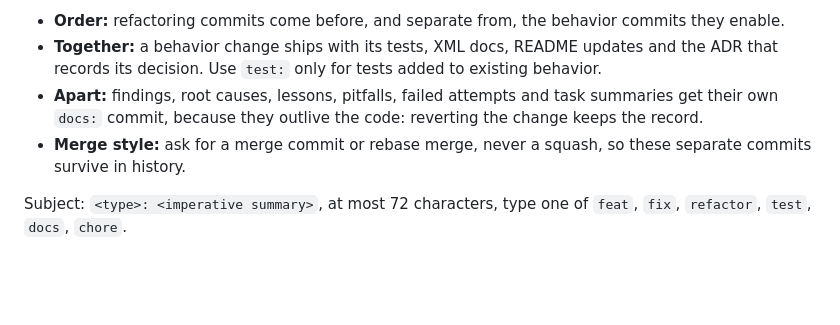
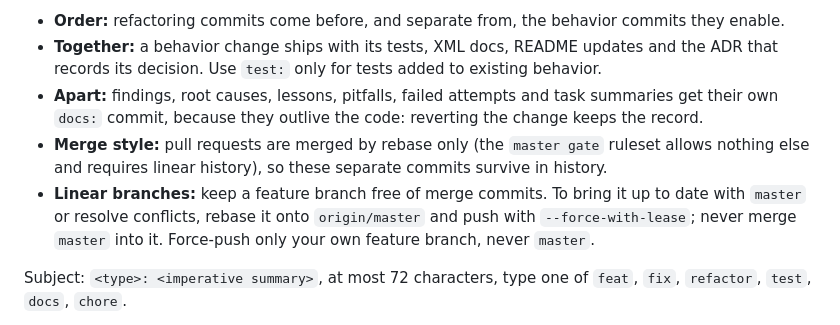
Before and after one commit to LasseBoerresen/Mayday, a Markdown page: CLAUDE.md, the part around the change. GitHub-like rendering; blank space fills up the shorter version.

Commit message:
docs: require rebase merges and linear feature branches
Problem: CLAUDE.md allowed a merge commit or a rebase merge, but the repository
allows only rebase merges and the master ruleset requires linear history.
Following the old text, a conflict with master was resolved by merging master
into the PR branch, leaving a merge commit and duplicated commits that a
rebase merge handles badly.

Rationale: Rebasing the feature branch onto origin/master keeps it linear and
matches the only merge method the ruleset accepts. Force-push with lease is
limited to the agent's own feature branch, which the ruleset does not protect.

Impact: No behavioral change. Agents now update branches by rebase instead of
merge.

Co-Authored-By: Claude Opus 5.5 <noreply@anthropic.com>

```diff
--- a/CLAUDE.md
+++ b/CLAUDE.md
@@ -105,7 +105,8 @@ Commit each intent as soon as it is complete and its tests pass, without waiting
 - **Order:** refactoring commits come before, and separate from, the behavior commits they enable.
 - **Together:** a behavior change ships with its tests, XML docs, README updates and the ADR that records its decision. Use `test:` only for tests added to existing behavior.
 - **Apart:** findings, root causes, lessons, pitfalls, failed attempts and task summaries get their own `docs:` commit, because they outlive the code: reverting the change keeps the record.
-- **Merge style:** ask for a merge commit or rebase merge, never a squash, so these separate commits survive in history.
+- **Merge style:** pull requests are merged by rebase only (the `master gate` ruleset allows nothing else and requires linear history), so these separate commits survive in history.
+- **Linear branches:** keep a feature branch free of merge commits. To bring it up to date with `master` or resolve conflicts, rebase it onto `origin/master` and push with `--force-with-lease`; never merge `master` into it. Force-push only your own feature branch, never `master`.
 
 Subject: `<type>: <imperative summary>`, at most 72 characters, type one of `feat`, `fix`, `refactor`, `test`, `docs`, `chore`.
 
```
